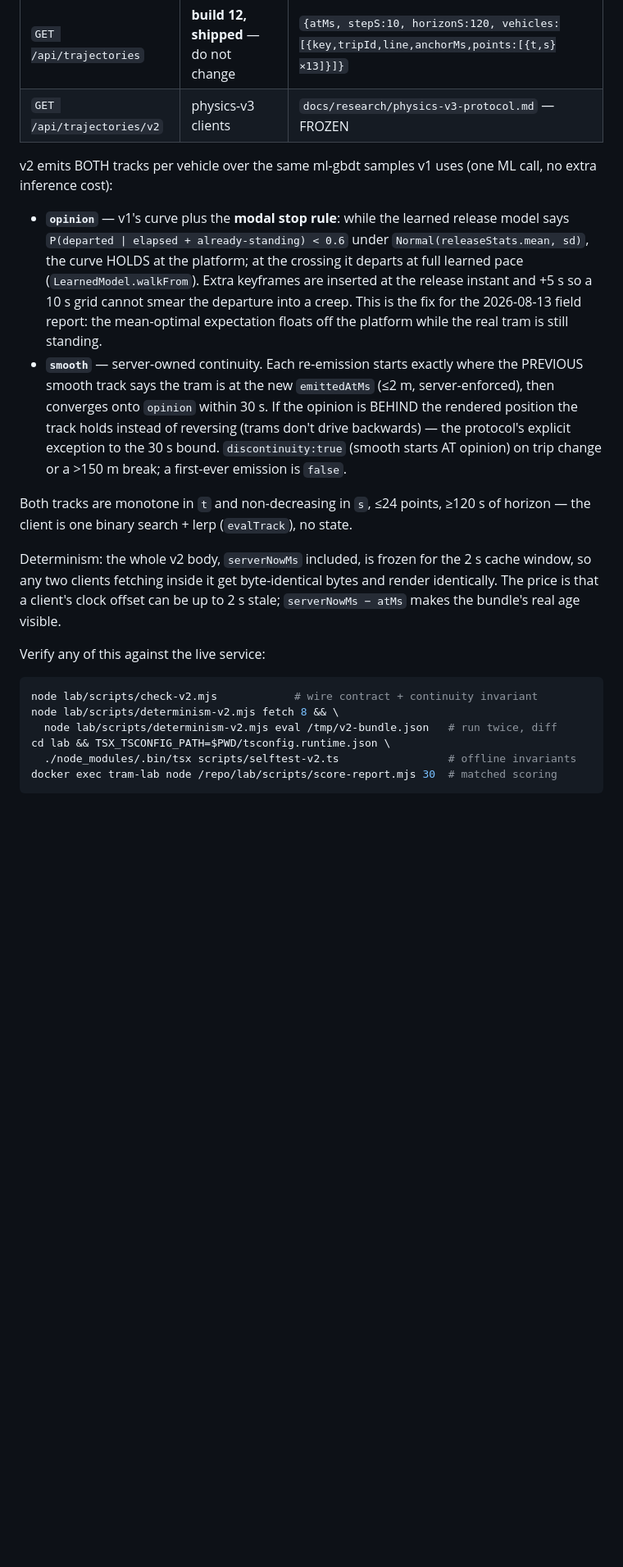
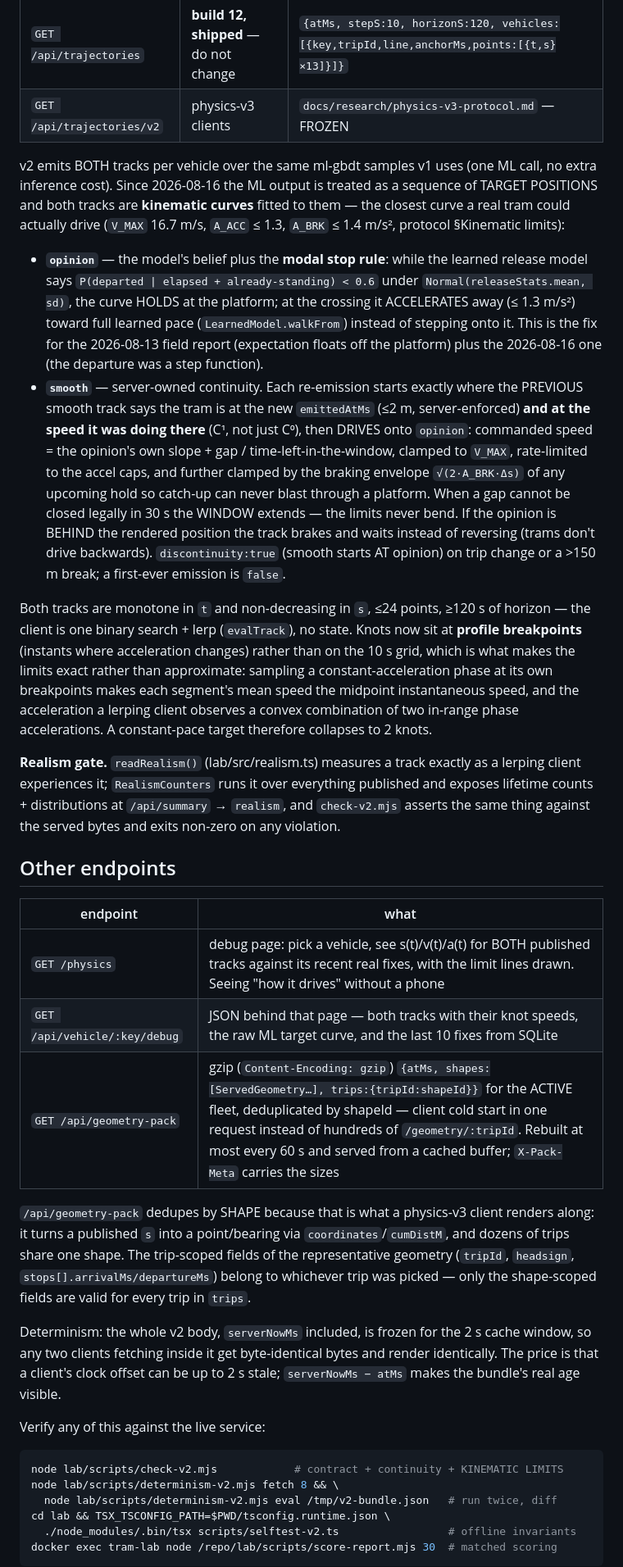
Before and after one commit to Acex187x/tram-app, a Markdown page: lab/README.md, the part around one of its changes. Shown at 82% size. Rendered like a GitHub page; blank space fills up the shorter version.

Commit message:
lab: README — kinematic curves, the new endpoints, and what realism cost
Documents the W2 change set (curves fitted under tram physics rather than ML
targets published raw, knots at profile breakpoints, the realism gate) and
the three new endpoints, plus a findings entry with the measurements:

- gate: zero violations over 2112 tracks / 45676 segments; speed and accel
  distributions sit exactly on the physical caps
- the impossible catch-up quantified against the old blend's own arithmetic:
  31 % of catch-up episodes would have driven above V_MAX, max 78 km/h, while
  the MEDIAN episode is unchanged
- price of realism ~0 m, differenced against the untouched ml-gbdt control
- and a correction: the "4.9 % discontinuities" figure from day 8 was measured
  in a window dominated by age-driven re-emissions. Replaying the same events
  under the old behaviour gives 17.2 % vs 16.4 % now, so the teleport rate is
  the model's re-anchor error meeting a 150 m threshold, not the smooth track.

Co-Authored-By: Claude Fable 5 <noreply@anthropic.com>

````diff
--- a/lab/README.md
+++ b/lab/README.md
@@ -64,26 +64,60 @@ rollups (mean/p50/p90/signed, per horizon bucket) feed Grafana.
 | `GET /api/trajectories/v2` | physics-v3 clients | `docs/research/physics-v3-protocol.md` — FROZEN |
 
 v2 emits BOTH tracks per vehicle over the same ml-gbdt samples v1 uses (one ML
-call, no extra inference cost):
+call, no extra inference cost). Since 2026-08-16 the ML output is treated as a
+sequence of TARGET POSITIONS and both tracks are **kinematic curves** fitted to
+them — the closest curve a real tram could actually drive (`V_MAX` 16.7 m/s,
+`A_ACC` ≤ 1.3, `A_BRK` ≤ 1.4 m/s², protocol §Kinematic limits):
 
-- **`opinion`** — v1's curve plus the **modal stop rule**: while the learned
-  release model says `P(departed | elapsed + already-standing) < 0.6` under
-  `Normal(releaseStats.mean, sd)`, the curve HOLDS at the platform; at the
-  crossing it departs at full learned pace (`LearnedModel.walkFrom`). Extra
-  keyframes are inserted at the release instant and +5 s so a 10 s grid cannot
-  smear the departure into a creep. This is the fix for the 2026-08-13 field
-  report: the mean-optimal expectation floats off the platform while the real
-  tram is still standing.
+- **`opinion`** — the model's belief plus the **modal stop rule**: while the
+  learned release model says `P(departed | elapsed + already-standing) < 0.6`
+  under `Normal(releaseStats.mean, sd)`, the curve HOLDS at the platform; at
+  the crossing it ACCELERATES away (≤ 1.3 m/s²) toward full learned pace
+  (`LearnedModel.walkFrom`) instead of stepping onto it. This is the fix for
+  the 2026-08-13 field report (expectation floats off the platform) plus the
+  2026-08-16 one (the departure was a step function).
 - **`smooth`** — server-owned continuity. Each re-emission starts exactly where
   the PREVIOUS smooth track says the tram is at the new `emittedAtMs` (≤2 m,
-  server-enforced), then converges onto `opinion` within 30 s. If the opinion
-  is BEHIND the rendered position the track holds instead of reversing (trams
-  don't drive backwards) — the protocol's explicit exception to the 30 s bound.
-  `discontinuity:true` (smooth starts AT opinion) on trip change or a >150 m
-  break; a first-ever emission is `false`.
+  server-enforced) **and at the speed it was doing there** (C¹, not just C⁰),
+  then DRIVES onto `opinion`: commanded speed = the opinion's own slope + gap /
+  time-left-in-the-window, clamped to `V_MAX`, rate-limited to the accel caps,
+  and further clamped by the braking envelope `√(2·A_BRK·Δs)` of any upcoming
+  hold so catch-up can never blast through a platform. When a gap cannot be
+  closed legally in 30 s the WINDOW extends — the limits never bend. If the
+  opinion is BEHIND the rendered position the track brakes and waits instead of
+  reversing (trams don't drive backwards). `discontinuity:true` (smooth starts
+  AT opinion) on trip change or a >150 m break; a first-ever emission is
+  `false`.
 
 Both tracks are monotone in `t` and non-decreasing in `s`, ≤24 points, ≥120 s
 of horizon — the client is one binary search + lerp (`evalTrack`), no state.
+Knots now sit at **profile breakpoints** (instants where acceleration changes)
+rather than on the 10 s grid, which is what makes the limits exact rather than
+approximate: sampling a constant-acceleration phase at its own breakpoints
+makes each segment's mean speed the midpoint instantaneous speed, and the
+acceleration a lerping client observes a convex combination of two in-range
+phase accelerations. A constant-pace target therefore collapses to 2 knots.
+
+**Realism gate.** `readRealism()` (lab/src/realism.ts) measures a track exactly
+as a lerping client experiences it; `RealismCounters` runs it over everything
+published and exposes lifetime counts + distributions at `/api/summary` →
+`realism`, and `check-v2.mjs` asserts the same thing against the served bytes
+and exits non-zero on any violation.
+
+## Other endpoints
+
+| endpoint | what |
+|---|---|
+| `GET /physics` | debug page: pick a vehicle, see s(t)/v(t)/a(t) for BOTH published tracks against its recent real fixes, with the limit lines drawn. Seeing "how it drives" without a phone |
+| `GET /api/vehicle/:key/debug` | JSON behind that page — both tracks with their knot speeds, the raw ML target curve, and the last 10 fixes from SQLite |
+| `GET /api/geometry-pack` | gzip (`Content-Encoding: gzip`) `{atMs, shapes:[ServedGeometry…], trips:{tripId:shapeId}}` for the ACTIVE fleet, deduplicated by shapeId — client cold start in one request instead of hundreds of `/geometry/:tripId`. Rebuilt at most every 60 s and served from a cached buffer; `X-Pack-Meta` carries the sizes |
+
+`/api/geometry-pack` dedupes by SHAPE because that is what a physics-v3 client
+renders along: it turns a published `s` into a point/bearing via
+`coordinates`/`cumDistM`, and dozens of trips share one shape. The trip-scoped
+fields of the representative geometry (`tripId`, `headsign`,
+`stops[].arrivalMs/departureMs`) belong to whichever trip was picked — only the
+shape-scoped fields are valid for every trip in `trips`.
 
 Determinism: the whole v2 body, `serverNowMs` included, is frozen for the 2 s
 cache window, so any two clients fetching inside it get byte-identical bytes
@@ -93,7 +127,7 @@ and render identically. The price is that a client's clock offset can be up to
 Verify any of this against the live service:
 
 ```sh
-node lab/scripts/check-v2.mjs            # wire contract + continuity invariant
+node lab/scripts/check-v2.mjs            # contract + continuity + KINEMATIC LIMITS
 node lab/scripts/determinism-v2.mjs fetch 8 && \
   node lab/scripts/determinism-v2.mjs eval /tmp/v2-bundle.json   # run twice, diff
 cd lab && TSX_TSCONFIG_PATH=$PWD/tsconfig.runtime.json \
````
Also changed, not shown: other parts of lab/README.md (+35 -0 lines).
